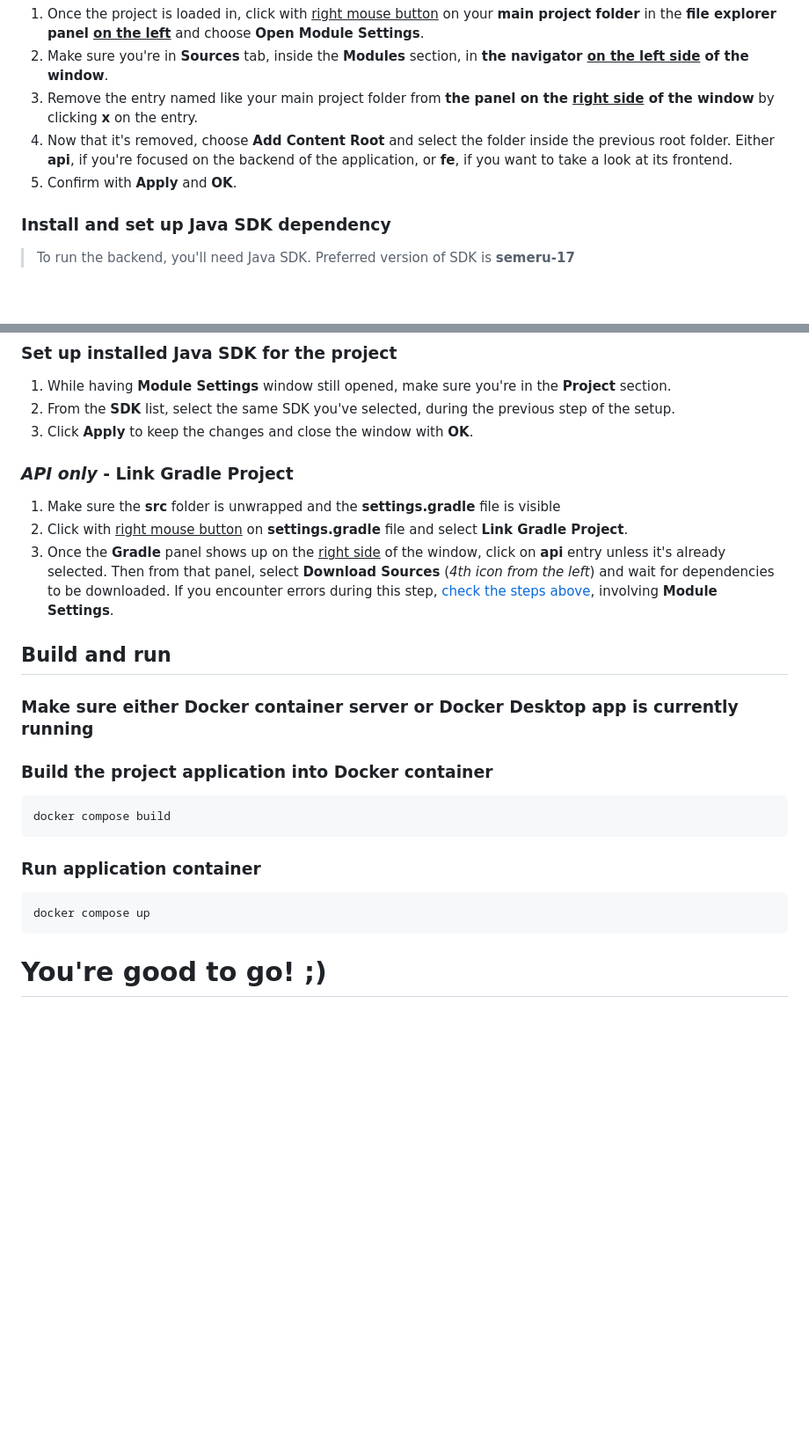
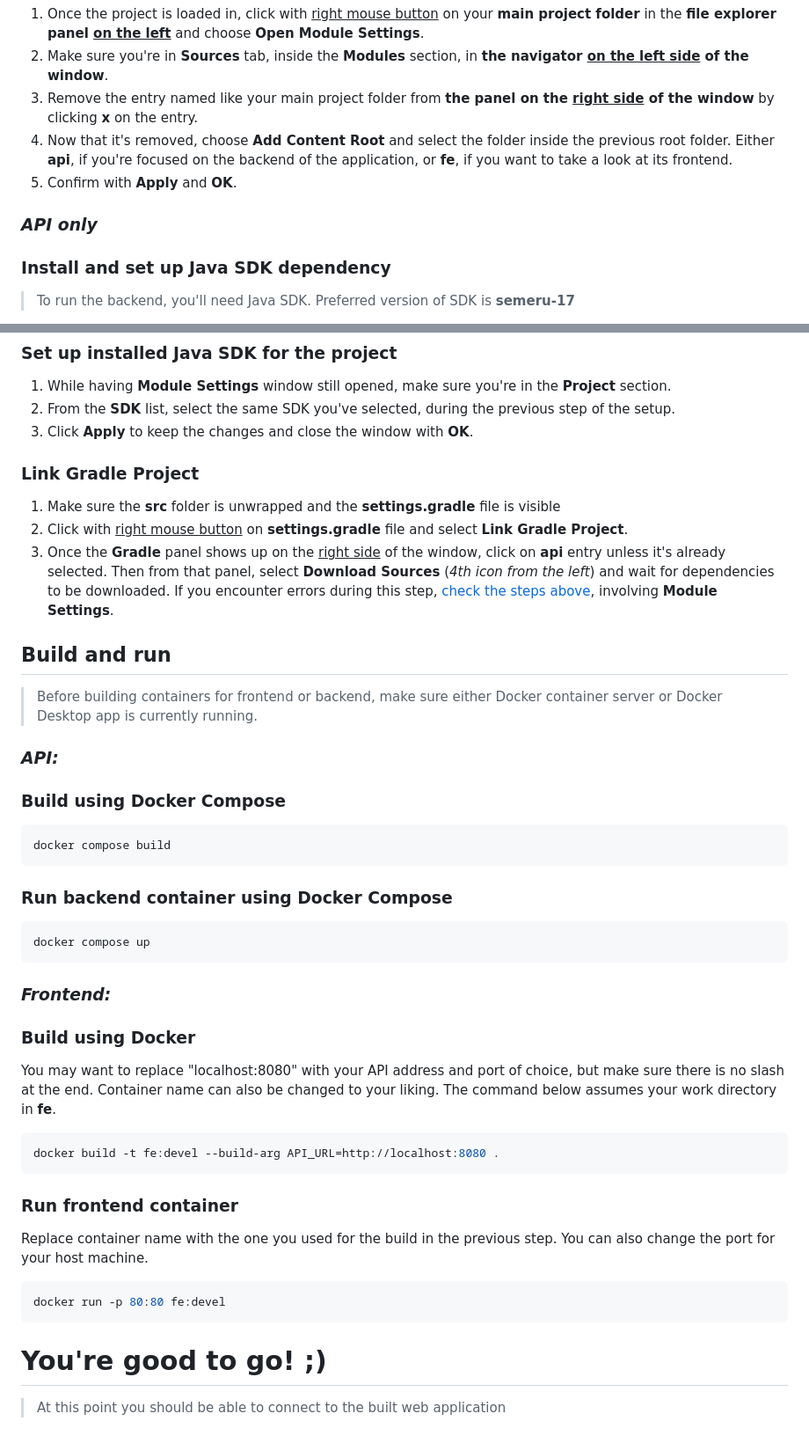
Before and after one commit to WSB-CW8/Co-Development-Task, a Markdown page: README.md, 2 parts joined by grey strips. Shown at 88% size. Drawn GitHub-style; blank space fills up the shorter version.

Commit message:
Added Docker manual for FE

````diff
--- a/README.md
+++ b/README.md
@@ -32,6 +32,7 @@ git clone git@github.com:WSB-CW8/Co-Development-Task.git
 4. Now that it's removed, choose **Add Content Root** and select the folder inside the previous root folder. Either **api**, if you're focused on the backend of the application, or **fe**, if you want to take a look at its frontend.
 5. Confirm with **Apply** and **OK**.
 
+### _API only_
 ### Install and set up Java SDK dependency
 > To run the backend, you'll need Java SDK.
 Preferred version of SDK is **semeru-17**
@@ -48,22 +49,42 @@ Preferred version of SDK is **semeru-17**
 1. While having **Module Settings** window still opened, make sure you're in the **Project** section.
 2. From the **SDK** list, select the same SDK you've selected, during the previous step of the setup.
 3. Click **Apply** to keep the changes and close the window with **OK**.
-### _API only_ - Link Gradle Project
+
+### Link Gradle Project
 1. Make sure the **src** folder is unwrapped and the **settings.gradle** file is visible
 2. Click with <u>right mouse button</u> on **settings.gradle** file and select **Link Gradle Project**.
 3. Once the **Gradle** panel shows up on the <u>right side</u> of the window, click on **api** entry unless it's already selected. Then from that panel, select **Download Sources** (<i>4th icon from the left</i>) and wait for dependencies to be downloaded. If you encounter errors during this step, [check the steps above](#install-and-set-up-java-sdk-dependency), involving **Module Settings**.
 
 ## Build and run
-### Make sure either Docker container server or Docker Desktop app is currently running
-### Build the project application into Docker container
+> Before building containers for frontend or backend, make sure either Docker container server or Docker Desktop app is currently running.
+
+### _API:_
+### Build using Docker Compose
 ```bash
 docker compose build
 ```
 
-### Run application container
+### Run backend container using Docker Compose
 
 ```bash
 docker compose up
 ```
+### _Frontend:_
+### Build using Docker
+You may want to replace "localhost:8080" with your API address and port of choice, but make sure there is no slash at the end.
+Container name can also be changed to your liking.
+The command below assumes your work directory in **fe**.
+```bash
+docker build -t fe:devel --build-arg API_URL=http://localhost:8080 .
+```
+
+### Run frontend container
+
+Replace container name with the one you used for the build in the previous step.
+You can also change the port for your host machine.
+```bash
+docker run -p 80:80 fe:devel
+```
 
 # You're good to go! ;)
+> At this point you should be able to connect to the built web application
````
